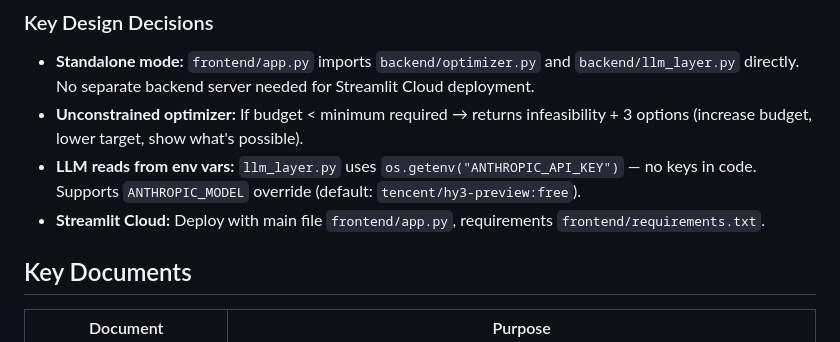
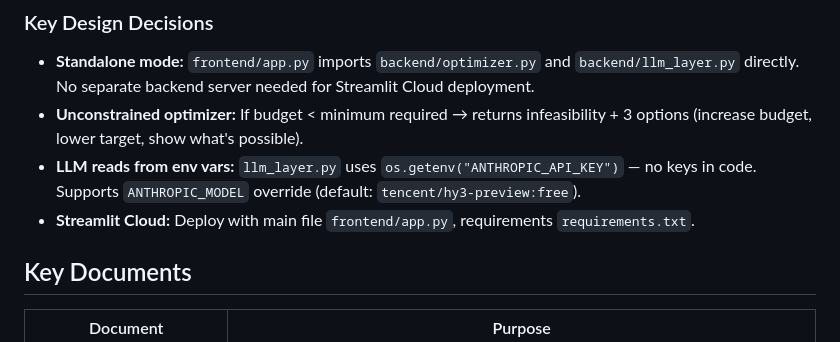
Before and after one commit to nishant-ydv/Foxtrot, a Markdown page: CLAUDE.md, the part around the change. Rendered like a GitHub page.

Commit message:
Fix CLAUDE.md: Streamlit Cloud uses frontend/app.py, requirements.txt

```diff
--- a/CLAUDE.md
+++ b/CLAUDE.md
@@ -54,7 +54,7 @@ Foxtrot/
 - **Standalone mode:** `frontend/app.py` imports `backend/optimizer.py` and `backend/llm_layer.py` directly. No separate backend server needed for Streamlit Cloud deployment.
 - **Unconstrained optimizer:** If budget < minimum required → returns infeasibility + 3 options (increase budget, lower target, show what's possible).
 - **LLM reads from env vars:** `llm_layer.py` uses `os.getenv("ANTHROPIC_API_KEY")` — no keys in code. Supports `ANTHROPIC_MODEL` override (default: `tencent/hy3-preview:free`).
-- **Streamlit Cloud:** Deploy with main file `frontend/app.py`, requirements `frontend/requirements.txt`.
+- **Streamlit Cloud:** Deploy with main file `frontend/app.py`, requirements `requirements.txt`.
 
 ## Key Documents
 
```
